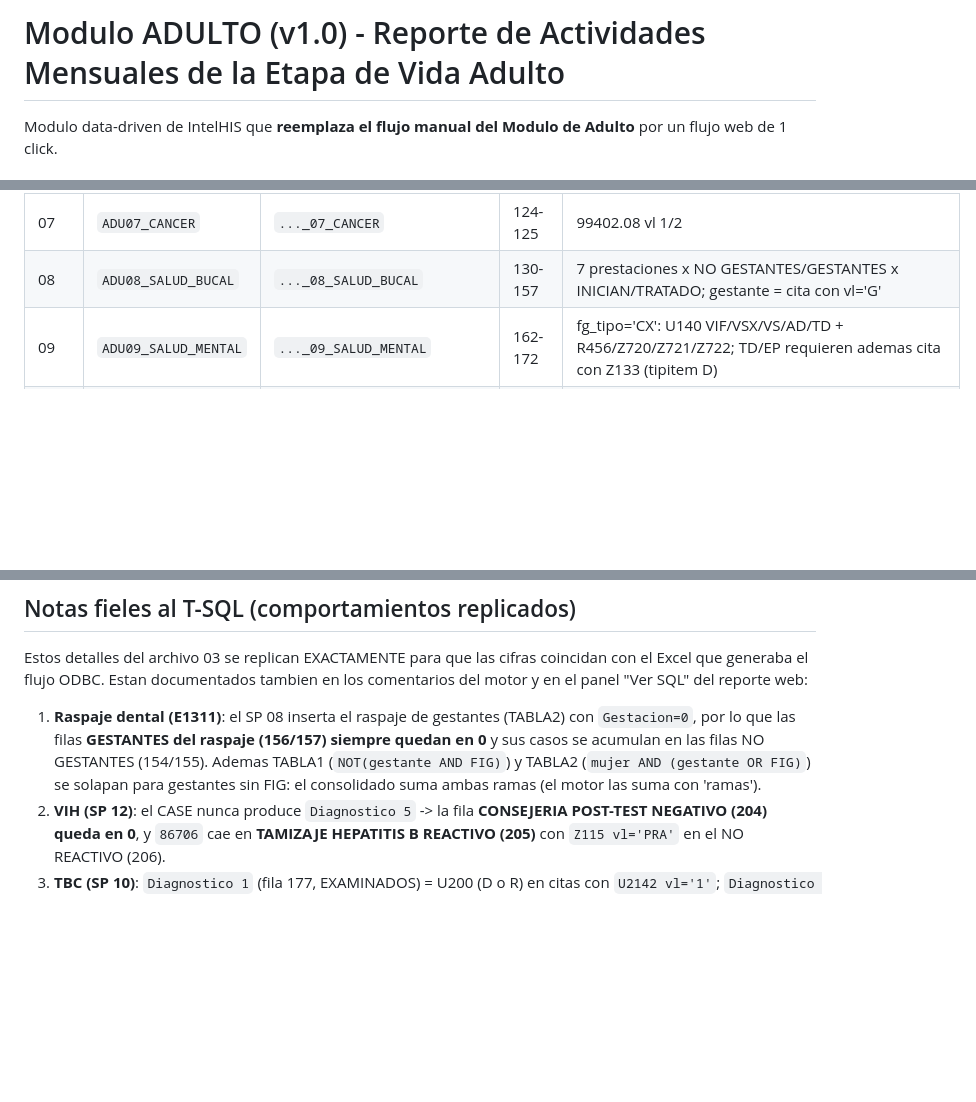
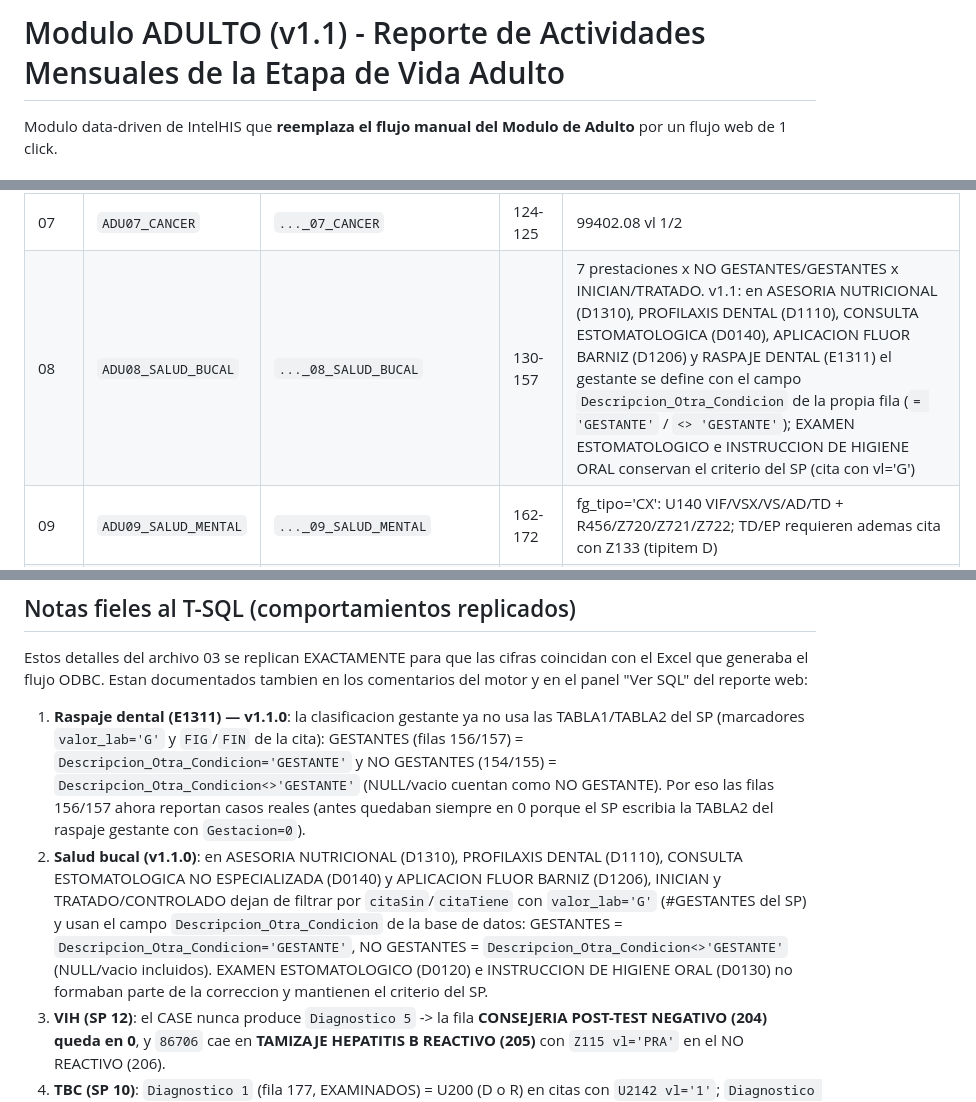
Before and after one commit to jhonrv1997/Estadistica_perene, a Markdown page: INSTALL_adulto.md, 3 parts joined by grey strips. GitHub-like rendering; blank space fills up the shorter version.

```diff
--- a/INSTALL_adulto.md
+++ b/INSTALL_adulto.md
@@ -1,4 +1,4 @@
-# Modulo ADULTO (v1.0) - Reporte de Actividades Mensuales de la Etapa de Vida Adulto
+# Modulo ADULTO (v1.1) - Reporte de Actividades Mensuales de la Etapa de Vida Adulto
 
 Modulo data-driven de IntelHIS que **reemplaza el flujo manual del Modulo de Adulto** por un flujo web de 1 click.
 
@@ -43,7 +43,7 @@ Modulo data-driven de IntelHIS que **reemplaza el flujo manual del Modulo de Adu
 | 06_2 | `ADU06_2_PF_METODOS` | `..._06_2_PF_METODOS` | 88-113 | 13 metodos x fila A (Actividad=count(Usuarias)) / fila I (Insumo=sum(LAB)); Usuarias 1=NUEVO (D), 2=CONTI (R) |
 | 06_3 | `ADU06_3_AOE` | `..._06_3_PF_METODOS` | 116-119 | YUZPE/PROGESTAGENO, solo id_genero='F': fila A=count, fila I=sum(LAB, min 1) |
 | 07 | `ADU07_CANCER` | `..._07_CANCER` | 124-125 | 99402.08 vl 1/2 |
-| 08 | `ADU08_SALUD_BUCAL` | `..._08_SALUD_BUCAL` | 130-157 | 7 prestaciones x NO GESTANTES/GESTANTES x INICIAN/TRATADO; gestante = cita con vl='G' |
+| 08 | `ADU08_SALUD_BUCAL` | `..._08_SALUD_BUCAL` | 130-157 | 7 prestaciones x NO GESTANTES/GESTANTES x INICIAN/TRATADO. v1.1: en ASESORIA NUTRICIONAL (D1310), PROFILAXIS DENTAL (D1110), CONSULTA ESTOMATOLOGICA (D0140), APLICACION FLUOR BARNIZ (D1206) y RASPAJE DENTAL (E1311) el gestante se define con el campo `Descripcion_Otra_Condicion` de la propia fila (`= 'GESTANTE'` / `<> 'GESTANTE'`); EXAMEN ESTOMATOLOGICO e INSTRUCCION DE HIGIENE ORAL conservan el criterio del SP (cita con vl='G') |
 | 09 | `ADU09_SALUD_MENTAL` | `..._09_SALUD_MENTAL` | 162-172 | fg_tipo='CX': U140 VIF/VSX/VS/AD/TD + R456/Z720/Z721/Z722; TD/EP requieren ademas cita con Z133 (tipitem D) |
 | 10 | `ADU10_TBC` | `..._10_TBC` | 177-178 | Dx1 = U200 (D o R) en citas con U2142 vl='1'; Dx2 = U200 tipitem D |
 | 11 | `ADU11_SSR` | `..._11_SSR` | 183-195 | 13 prestaciones (Z7172/Z7173, Z359x, Z298 SF6/AF3, U2601, cod_item_f O80-O84, D060x/N87x) |
@@ -62,11 +62,22 @@ Estos detalles del archivo 03 se replican EXACTAMENTE para que las cifras coinci
 Excel que generaba el flujo ODBC. Estan documentados tambien en los comentarios del motor
 y en el panel "Ver SQL" del reporte web:
 
-1. **Raspaje dental (E1311)**: el SP 08 inserta el raspaje de gestantes (TABLA2) con
-   `Gestacion=0`, por lo que las filas **GESTANTES del raspaje (156/157) siempre quedan en
-   0** y sus casos se acumulan en las filas NO GESTANTES (154/155). Ademas TABLA1
-   (`NOT(gestante AND FIG)`) y TABLA2 (`mujer AND (gestante OR FIG)`) se solapan para
-   gestantes sin FIG: el consolidado suma ambas ramas (el motor las suma con 'ramas').
+1. **Raspaje dental (E1311) — v1.1.0**: la clasificacion gestante ya no usa las
+   TABLA1/TABLA2 del SP (marcadores `valor_lab='G'` y `FIG`/`FIN` de la cita):
+   GESTANTES (filas 156/157) = `Descripcion_Otra_Condicion='GESTANTE'` y
+   NO GESTANTES (154/155) = `Descripcion_Otra_Condicion<>'GESTANTE'`
+   (NULL/vacio cuentan como NO GESTANTE). Por eso las filas 156/157 ahora
+   reportan casos reales (antes quedaban siempre en 0 porque el SP escribia la
+   TABLA2 del raspaje gestante con `Gestacion=0`).
+2. **Salud bucal (v1.1.0)**: en ASESORIA NUTRICIONAL (D1310), PROFILAXIS DENTAL
+   (D1110), CONSULTA ESTOMATOLOGICA NO ESPECIALIZADA (D0140) y APLICACION FLUOR
+   BARNIZ (D1206), INICIAN y TRATADO/CONTROLADO dejan de filtrar por
+   `citaSin`/`citaTiene` con `valor_lab='G'` (#GESTANTES del SP) y usan el campo
+   `Descripcion_Otra_Condicion` de la base de datos: GESTANTES =
+   `Descripcion_Otra_Condicion='GESTANTE'`, NO GESTANTES =
+   `Descripcion_Otra_Condicion<>'GESTANTE'` (NULL/vacio incluidos). EXAMEN
+   ESTOMATOLOGICO (D0120) e INSTRUCCION DE HIGIENE ORAL (D0130) no formaban parte
+   de la correccion y mantienen el criterio del SP.
 2. **VIH (SP 12)**: el CASE nunca produce `Diagnostico 5` -> la fila
    **CONSEJERIA POST-TEST NEGATIVO (204) queda en 0**, y `86706` cae en
    **TAMIZAJE HEPATITIS B REACTIVO (205)** con `Z115 vl='PRA'` en el NO REACTIVO (206).
```
